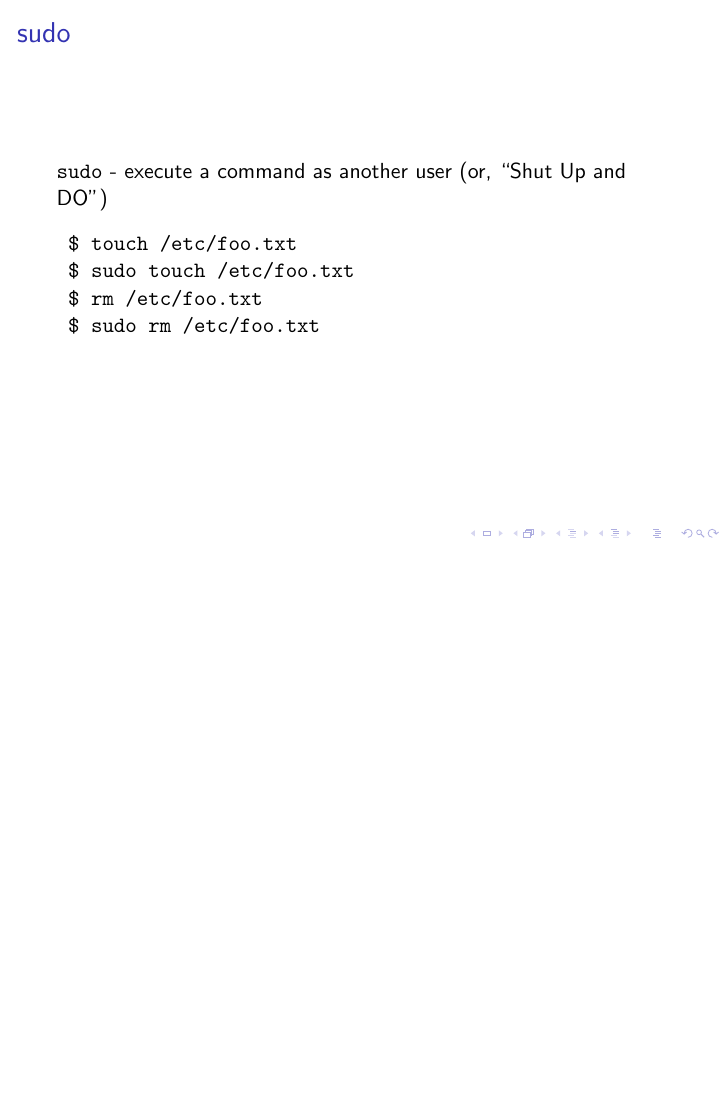
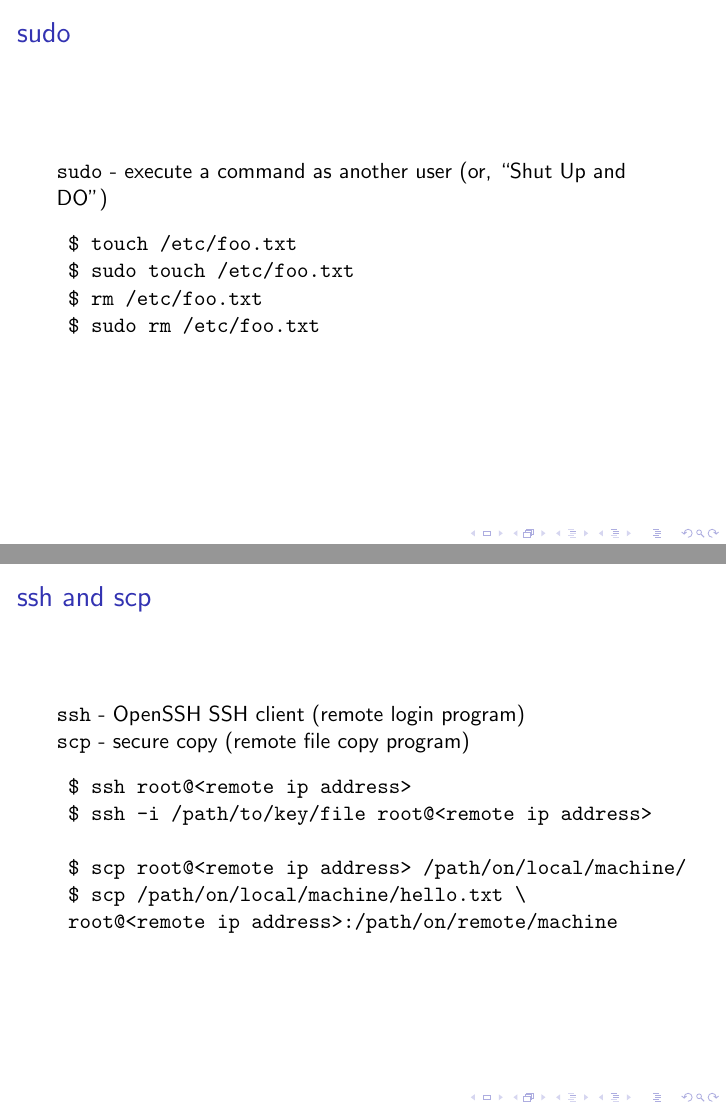
Before and after one commit to cjwfuller/bash-basics, LaTeX slides (bash-basics.tex): page 11 of 12 before the commit and pages 11 and 12 of 13 after it, the two joined at a grey line, the shorter picture padded with empty space. Compiled offline with pdfLaTeX.

Commit message:
add ssh and scp slide

```diff
--- a/bash-basics.tex
+++ b/bash-basics.tex
@@ -158,6 +158,23 @@
 \end{frame}
 
 %------------------------------------------------
+
+\begin{frame}[fragile]
+\frametitle{ssh and scp}
+	\texttt{ssh} - OpenSSH SSH client (remote login program)
+	\\
+	\texttt{scp} - secure copy (remote file copy program)
+	\begin{verbatim}
+	$ ssh root@<remote ip address>
+	$ ssh -i /path/to/key/file root@<remote ip address>
+
+	$ scp root@<remote ip address> /path/on/local/machine/
+	$ scp /path/on/local/machine/hello.txt \
+	root@<remote ip address>:/path/on/remote/machine
+	\end{verbatim}
+\end{frame}
+
+%------------------------------------------------
 \section{Pipes}
 %------------------------------------------------
 
```
Also changed, not shown: bash-basics.pdf.
